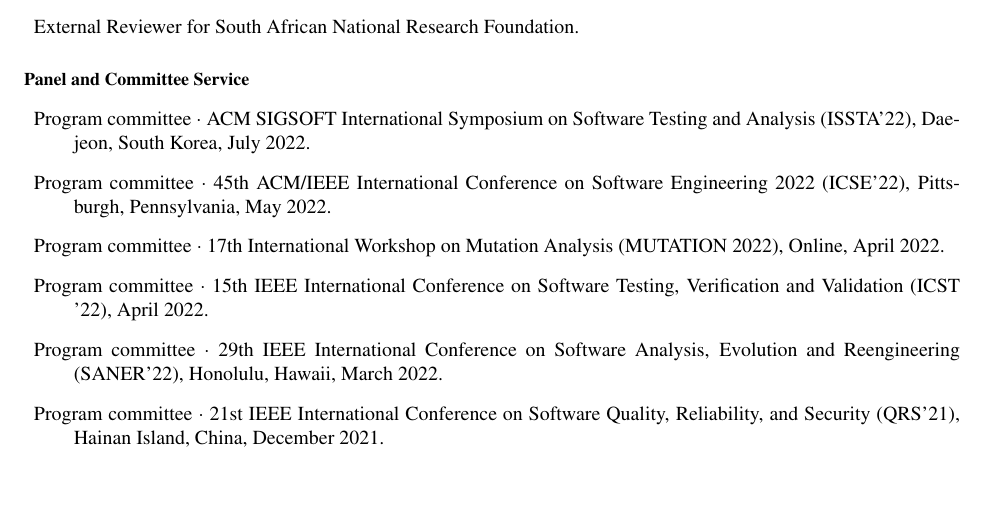
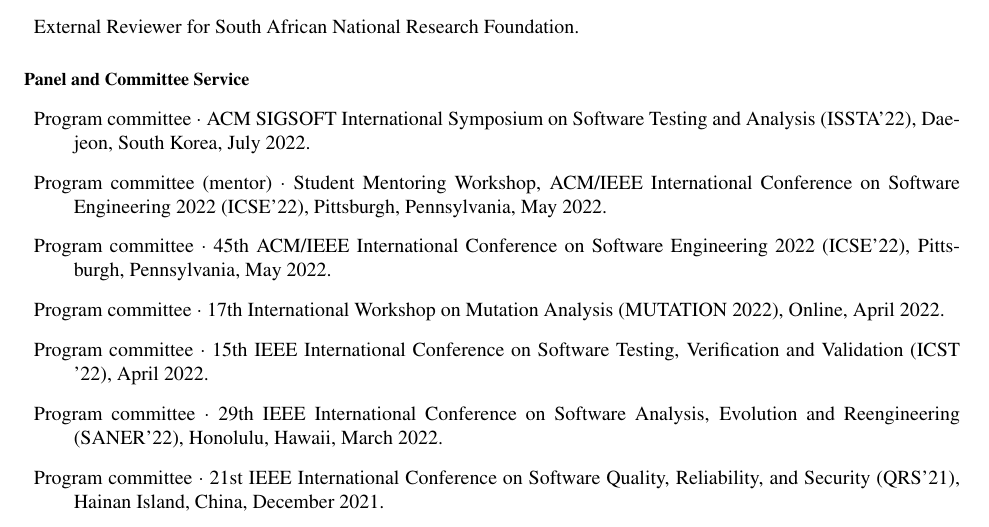
Before and after one commit to agroce/agroce.github.io, a LaTeX CV (CV/cv.tex): part of page 16 of 26, cut so that both start at the same text, the shorter picture padded with empty space. Compiled offline with pdfLaTeX.

Commit message:
icse mentor

```diff
--- a/CV/cv.tex
+++ b/CV/cv.tex
@@ -1102,7 +1102,10 @@
 \end{Professional Activities and Service}
 
 \begin{Panel and Committee Service}
-  \item Program committee $\cdot$ ACM SIGSOFT International Symposium on Software Testing and Analysis (ISSTA'22), Daejeon, South Korea, July 2022.
+\item Program committee $\cdot$ ACM SIGSOFT International Symposium on Software Testing and Analysis (ISSTA'22), Daejeon, South Korea, July 2022.
+  \item Program committee (mentor) $\cdot$ Student Mentoring Workshop, ACM/IEEE International Conference on
+  Software Engineering 2022 (ICSE'22), Pittsburgh, Pennsylvania,
+  May 2022.
   \item Program committee $\cdot$ 45th ACM/IEEE International Conference on
   Software Engineering 2022 (ICSE'22), Pittsburgh, Pennsylvania,
   May 2022.
```
Also changed, not shown: CV/cv.pdf, cv.pdf.
